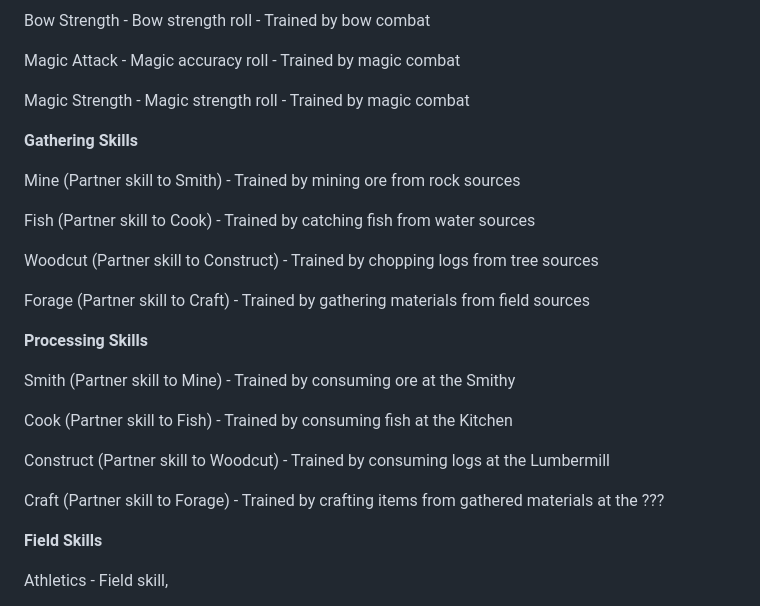
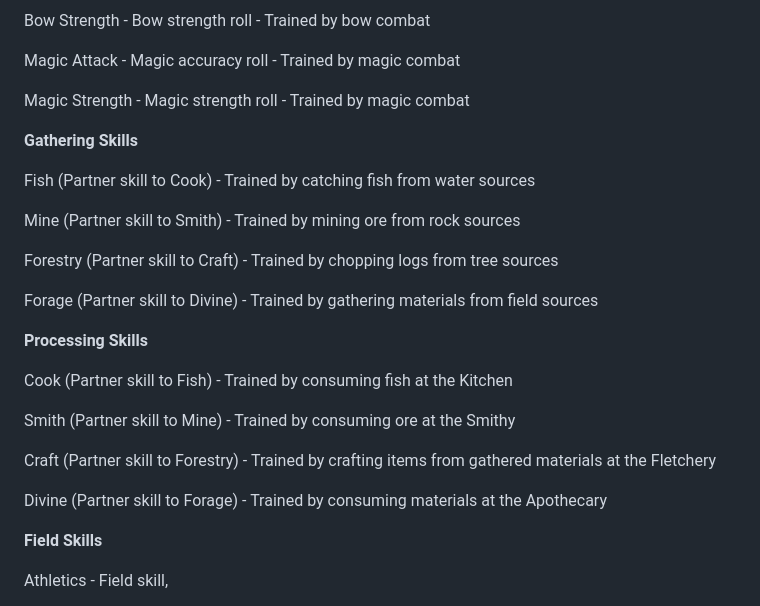
Before and after one commit to Puzzle-Drops/Haeven, a Markdown page: README.md, the part around the change. GitHub-like rendering.

Commit message:
Revise partner skills in README.md
Updated partner skills descriptions and added new skills.

```diff
--- a/README.md
+++ b/README.md
@@ -74,25 +74,26 @@ Magic Strength - Magic strength roll - Trained by magic combat
 
 **Gathering Skills**
 
+Fish (Partner skill to Cook) - Trained by catching fish from water sources
+
 Mine (Partner skill to Smith) - Trained by mining ore from rock sources
 
-Fish (Partner skill to Cook) - Trained by catching fish from water sources
+Forestry (Partner skill to Craft) - Trained by chopping logs from tree sources
 
-Woodcut (Partner skill to Construct) - Trained by chopping logs from tree sources
-
-Forage (Partner skill to Craft) - Trained by gathering materials from field sources
+Forage (Partner skill to Divine) - Trained by gathering materials from field sources
 
 
 
 **Processing Skills**
 
+Cook (Partner skill to Fish) - Trained by consuming fish at the Kitchen
+
 Smith (Partner skill to Mine) - Trained by consuming ore at the Smithy
 
-Cook (Partner skill to Fish) - Trained by consuming fish at the Kitchen
+Craft (Partner skill to Forestry) - Trained by crafting items from gathered materials at the Fletchery
 
-Construct (Partner skill to Woodcut) - Trained by consuming logs at the Lumbermill
+Divine (Partner skill to Forage) - Trained by consuming materials at the Apothecary
 
-Craft (Partner skill to Forage) - Trained by crafting items from gathered materials at the ???
 
 
 
```
